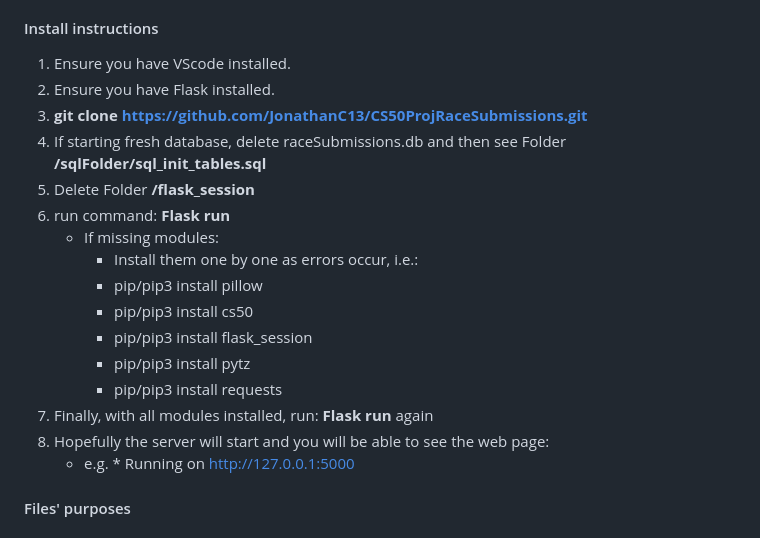
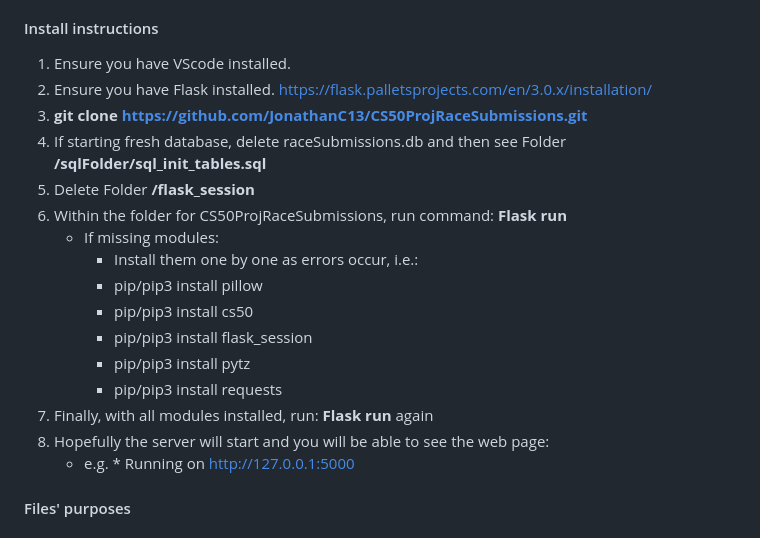
Before and after one commit to JonathanC13/CS50ProjRaceSubmissions, a Markdown page: README.md, the part around the change. GitHub-like rendering.

```diff
--- a/README.md
+++ b/README.md
@@ -13,10 +13,11 @@ The skills that may or may not have been improved, assuming that I even had a mi
 #### Install instructions
 1. Ensure you have VScode installed.
 2. Ensure you have Flask installed.
-3. **git clone https://github.com/JonathanC13/CS50ProjRaceSubmissions.git**
-4. If starting fresh database, delete raceSubmissions.db and then see Folder **/sqlFolder/sql_init_tables.sql**
-5. Delete Folder **/flask_session**
-6. run command: **Flask run**
+  https://flask.palletsprojects.com/en/3.0.x/installation/
+4. **git clone https://github.com/JonathanC13/CS50ProjRaceSubmissions.git**
+5. If starting fresh database, delete raceSubmissions.db and then see Folder **/sqlFolder/sql_init_tables.sql**
+6. Delete Folder **/flask_session**
+7. Within the folder for CS50ProjRaceSubmissions, run command: **Flask run**
    - If missing modules:
         - Install them one by one as errors occur, i.e.:
         - pip/pip3 install pillow
@@ -24,8 +25,8 @@ The skills that may or may not have been improved, assuming that I even had a mi
         - pip/pip3 install flask_session
         - pip/pip3 install pytz
         - pip/pip3 install requests
-7. Finally, with all modules installed, run: **Flask run** again
-8. Hopefully the server will start and you will be able to see the web page:
+8. Finally, with all modules installed, run: **Flask run** again
+9. Hopefully the server will start and you will be able to see the web page:
     - e.g. * Running on http://127.0.0.1:5000
 
 #### Files' purposes
```
